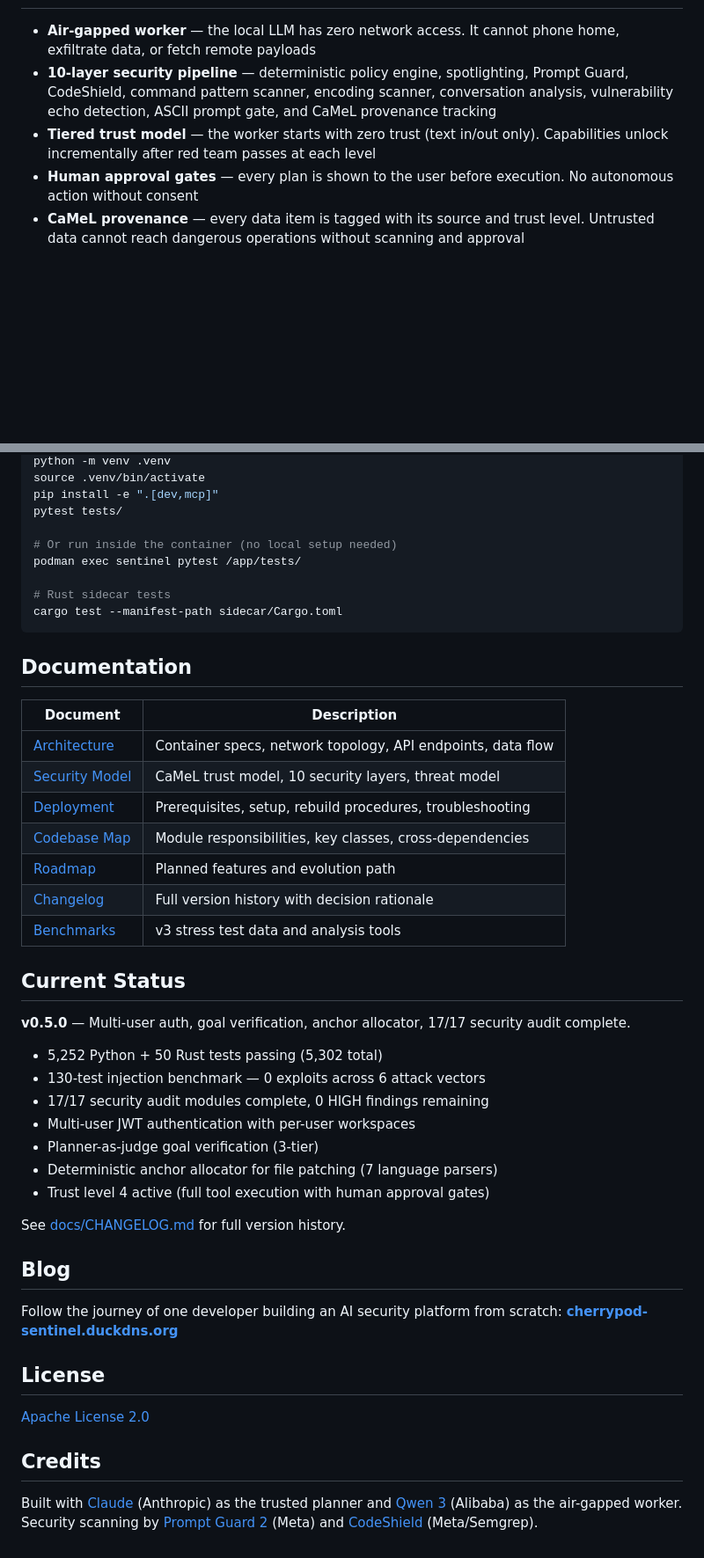
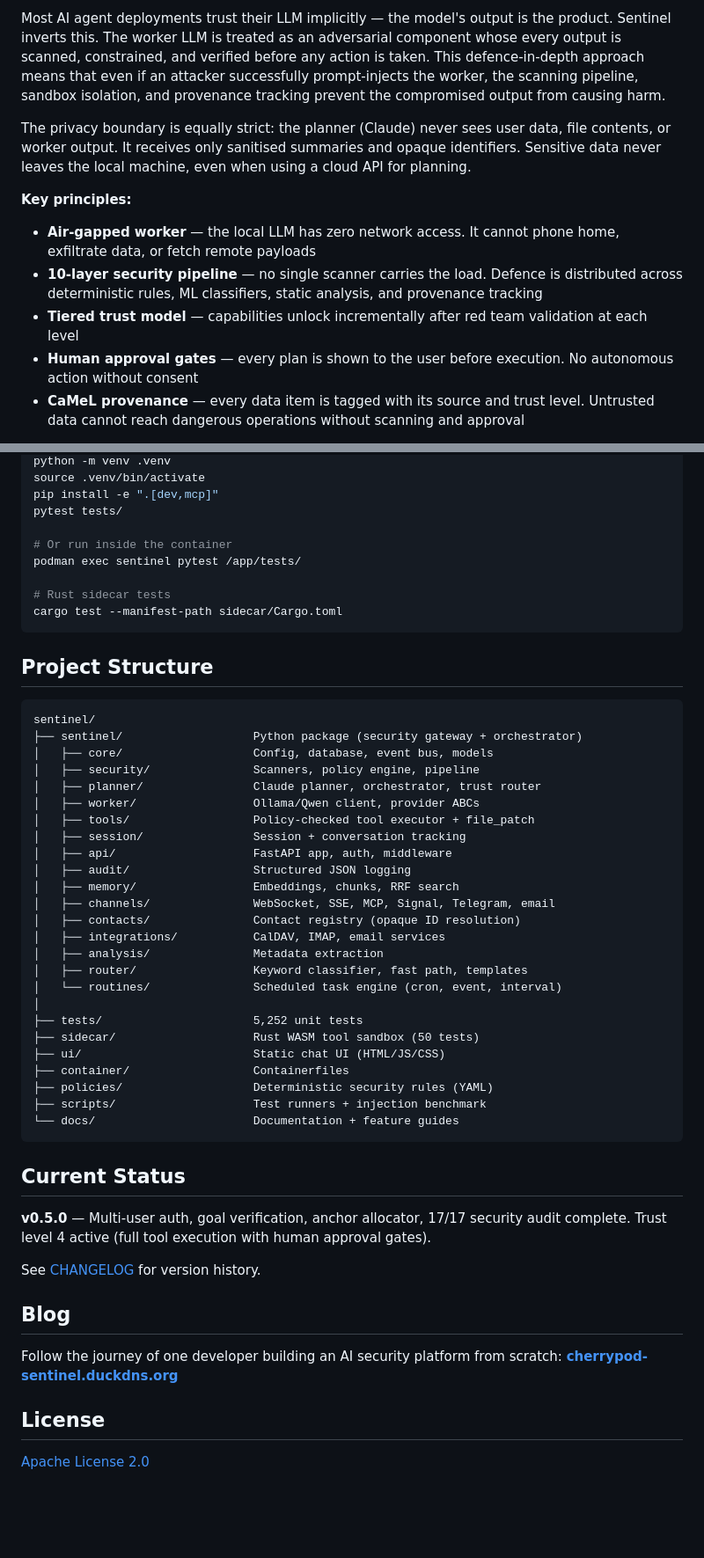
Before and after one commit to CherryPod/sentinel, a Markdown page: README.md, 2 parts joined by grey strips. Shown at 88% size. GitHub-like rendering; blank space fills up the shorter version.

````diff
--- a/README.md
+++ b/README.md
@@ -6,7 +96,12 @@ A defence-in-depth AI assistant built on the [CaMeL architecture](https://arxiv.
+Most AI agent deployments trust their LLM implicitly — the model's output is the product. Sentinel inverts this. The worker LLM is treated as an adversarial component whose every output is scanned, constrained, and verified before any action is taken. This defence-in-depth approach means that even if an attacker successfully prompt-injects the worker, the scanning pipeline, sandbox isolation, and provenance tracking prevent the compromised output from causing harm.
+
+The privacy boundary is equally strict: the planner (Claude) never sees user data, file contents, or worker output. It receives only sanitised summaries and opaque identifiers. Sensitive data never leaves the local machine, even when using a cloud API for planning.
+
+**Key principles:**
 
 - **Air-gapped worker** — the local LLM has zero network access. It cannot phone home, exfiltrate data, or fetch remote payloads
-- **10-layer security pipeline** — deterministic policy engine, spotlighting, Prompt Guard, CodeShield, command pattern scanner, encoding scanner, conversation analysis, vulnerability echo detection, ASCII prompt gate, and CaMeL provenance tracking
-- **Tiered trust model** — the worker starts with zero trust (text in/out only). Capabilities unlock incrementally after red team passes at each level
+- **10-layer security pipeline** — no single scanner carries the load. Defence is distributed across deterministic rules, ML classifiers, static analysis, and provenance tracking
+- **Tiered trust model** — capabilities unlock incrementally after red team validation at each level
 - **Human approval gates** — every plan is shown to the user before execution. No autonomous action without consent
 - **CaMeL provenance** — every data item is tagged with its source and trust level. Untrusted data cannot reach dangerous operations without scanning and approval
 
@@ -235,38 +272,48 @@ source .venv/bin/activate
 pip install -e ".[dev,mcp]"
 pytest tests/
 
-# Or run inside the container (no local setup needed)
+# Or run inside the container
 podman exec sentinel pytest /app/tests/
 
 # Rust sidecar tests
 cargo test --manifest-path sidecar/Cargo.toml
 ```
 
-## Documentation
+## Project Structure
 
-| Document | Description |
-|----------|-------------|
-| [Architecture](docs/architecture.md) | Container specs, network topology, API endpoints, data flow |
-| [Security Model](docs/security-model.md) | CaMeL trust model, 10 security layers, threat model |
-| [Deployment](docs/deployment.md) | Prerequisites, setup, rebuild procedures, troubleshooting |
-| [Codebase Map](docs/codebase-map.md) | Module responsibilities, key classes, cross-dependencies |
-| [Roadmap](docs/roadmap.md) | Planned features and evolution path |
-| [Changelog](docs/CHANGELOG.md) | Full version history with decision rationale |
-| [Benchmarks](benchmarks/) | v3 stress test data and analysis tools |
+```
+sentinel/
+├── sentinel/                   Python package (security gateway + orchestrator)
+│   ├── core/                   Config, database, event bus, models
+│   ├── security/               Scanners, policy engine, pipeline
+│   ├── planner/                Claude planner, orchestrator, trust router
+│   ├── worker/                 Ollama/Qwen client, provider ABCs
+│   ├── tools/                  Policy-checked tool executor + file_patch
+│   ├── session/                Session + conversation tracking
+│   ├── api/                    FastAPI app, auth, middleware
+│   ├── audit/                  Structured JSON logging
+│   ├── memory/                 Embeddings, chunks, RRF search
+│   ├── channels/               WebSocket, SSE, MCP, Signal, Telegram, email
+│   ├── contacts/               Contact registry (opaque ID resolution)
+│   ├── integrations/           CalDAV, IMAP, email services
+│   ├── analysis/               Metadata extraction
+│   ├── router/                 Keyword classifier, fast path, templates
+│   └── routines/               Scheduled task engine (cron, event, interval)
+│
+├── tests/                      5,252 unit tests
+├── sidecar/                    Rust WASM tool sandbox (50 tests)
+├── ui/                         Static chat UI (HTML/JS/CSS)
+├── container/                  Containerfiles
+├── policies/                   Deterministic security rules (YAML)
+├── scripts/                    Test runners + injection benchmark
+└── docs/                       Documentation + feature guides
+```
 
 ## Current Status
 
-**v0.5.0** — Multi-user auth, goal verification, anchor allocator, 17/17 security audit complete.
+**v0.5.0** — Multi-user auth, goal verification, anchor allocator, 17/17 security audit complete. Trust level 4 active (full tool execution with human approval gates).
 
-- 5,252 Python + 50 Rust tests passing (5,302 total)
-- 130-test injection benchmark — 0 exploits across 6 attack vectors
-- 17/17 security audit modules complete, 0 HIGH findings remaining
-- Multi-user JWT authentication with per-user workspaces
-- Planner-as-judge goal verification (3-tier)
-- Deterministic anchor allocator for file patching (7 language parsers)
-- Trust level 4 active (full tool execution with human approval gates)
-
-See [docs/CHANGELOG.md](docs/CHANGELOG.md) for full version history.
+See [CHANGELOG](docs/CHANGELOG.md) for version history.
 
 ## Blog
 
@@ -275,7 +322,3 @@ Follow the journey of one developer building an AI security platform from scratc
 ## License
 
 [Apache License 2.0](LICENSE)
-
-## Credits
-
-Built with [Claude](https://claude.ai) (Anthropic) as the trusted planner and [Qwen 3](https://huggingface.co/Qwen) (Alibaba) as the air-gapped worker. Security scanning by [Prompt Guard 2](https://huggingface.co/meta-llama/Prompt-Guard-2-86M) (Meta) and [CodeShield](https://github.com/meta-llama/PurpleLlama/tree/main/CodeShield) (Meta/Semgrep).
````
Also changed, not shown: other parts of README.md (+116 -84 lines).
